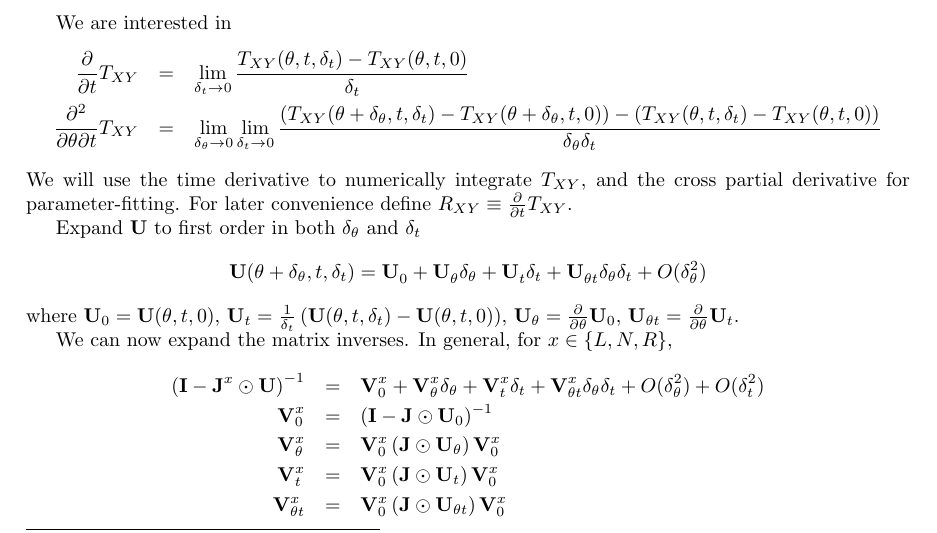
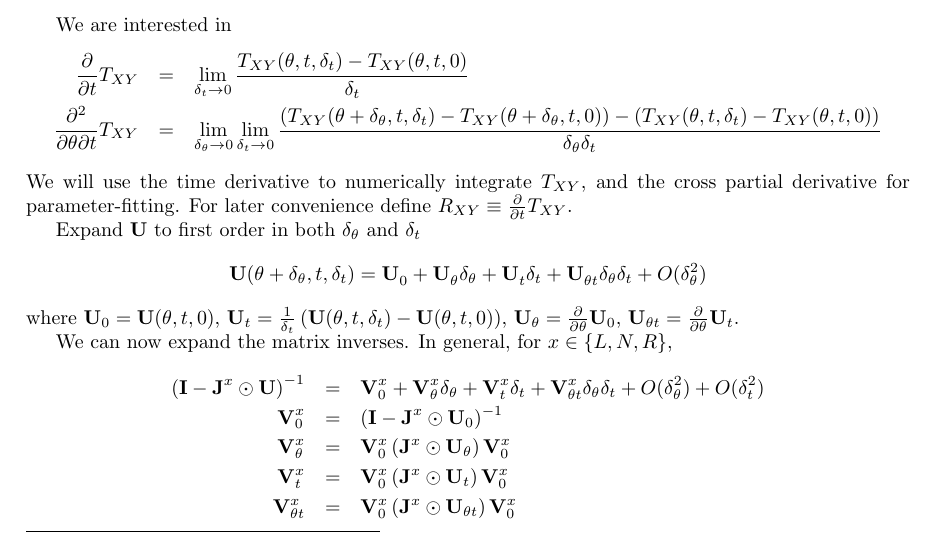
Before and after one commit to ihh/EvolPairHMM, a LaTeX document (numerical.tex): part of page 2 of 7, cut so that both start at the same text. Compiled offline with pdfLaTeX.

Commit message:
correction

```diff
--- a/numerical.tex
+++ b/numerical.tex
@@ -219,10 +219,10 @@ In general, for $x \in \{ \nottomatch, \tonull, \notfrommatch \}$,
 %  + {\bf V}^x_0 \left( {\bf J}^x \odot {\bf U}_{\theta t} \right) {\bf V}^x_0 \delta_\theta \delta_t
 %  + O(\delta_\theta^2) + O(\delta_t^2) \\
   & = & \vexpansion{x} + O(\delta_\theta^2) + O(\delta_t^2) \\
-{\bf V}^x_0 & = & ({\bf I} - {\bf J} \odot {\bf U}_0)^{-1} \\
-{\bf V}^x_\theta & = & {\bf V}^x_0 \left( {\bf J} \odot {\bf U}_\theta \right) {\bf V}^x_0 \\
-{\bf V}^x_t & = & {\bf V}^x_0 \left( {\bf J} \odot {\bf U}_t \right) {\bf V}^x_0 \\
-{\bf V}^x_{\theta t} & = & {\bf V}^x_0 \left( {\bf J} \odot {\bf U}_{\theta t} \right) {\bf V}^x_0
+{\bf V}^x_0 & = & ({\bf I} - {\bf J}^x \odot {\bf U}_0)^{-1} \\
+{\bf V}^x_\theta & = & {\bf V}^x_0 \left( {\bf J}^x \odot {\bf U}_\theta \right) {\bf V}^x_0 \\
+{\bf V}^x_t & = & {\bf V}^x_0 \left( {\bf J}^x \odot {\bf U}_t \right) {\bf V}^x_0 \\
+{\bf V}^x_{\theta t} & = & {\bf V}^x_0 \left( {\bf J}^x \odot {\bf U}_{\theta t} \right) {\bf V}^x_0
 \end{eqnarray*}
 
 Thus
```
